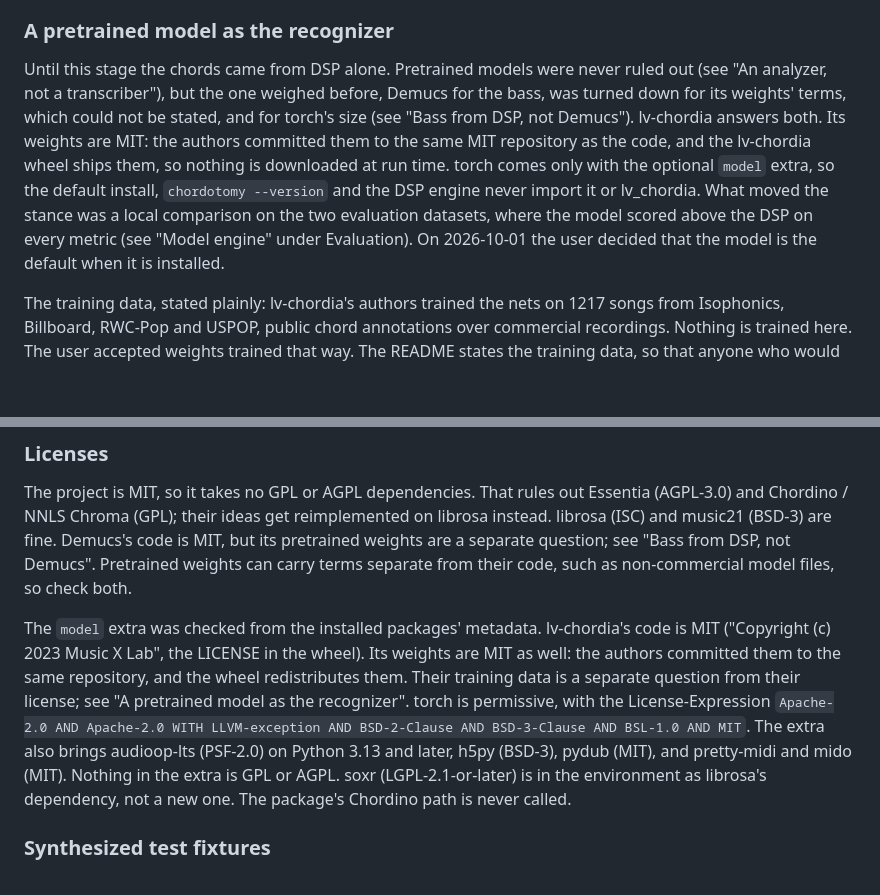
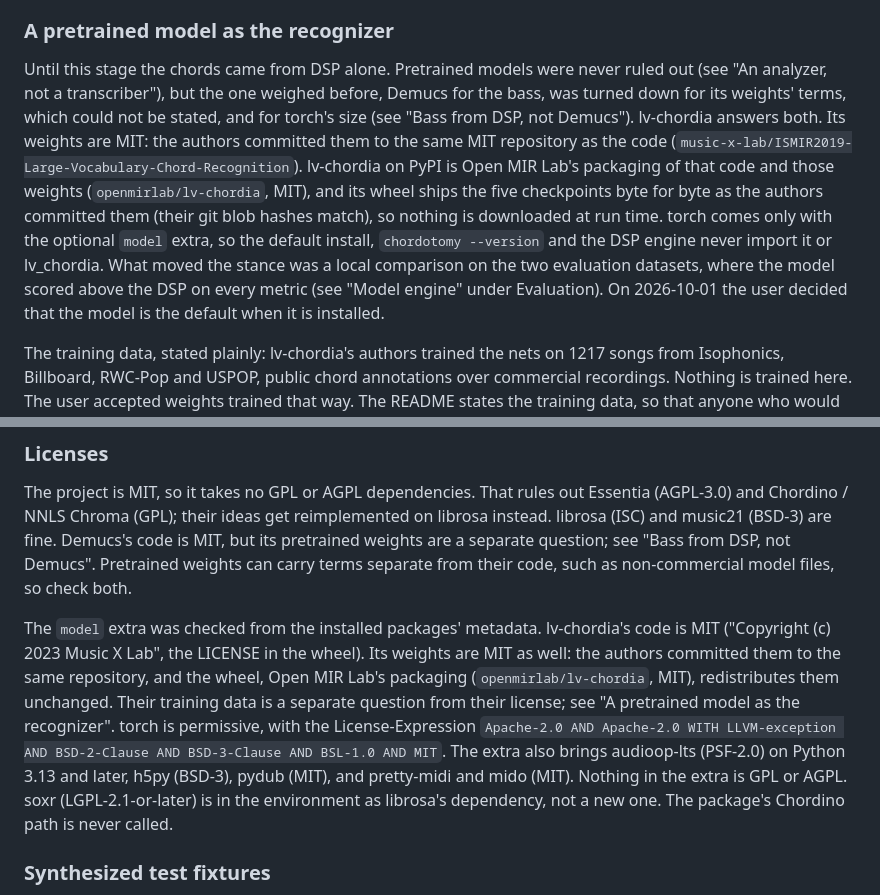
Before and after one commit to zeikar/chordotomy, a Markdown page: docs/ARCHITECTURE.md, 2 parts joined by grey strips. Drawn GitHub-style; blank space fills up the shorter version.

```diff
--- a/docs/ARCHITECTURE.md
+++ b/docs/ARCHITECTURE.md
@@ -800,7 +821,7 @@ The DSP does not call it. The offset was swept alone, as v5's were, against floo
 
 ### A pretrained model as the recognizer
 
-Until this stage the chords came from DSP alone. Pretrained models were never ruled out (see "An analyzer, not a transcriber"), but the one weighed before, Demucs for the bass, was turned down for its weights' terms, which could not be stated, and for torch's size (see "Bass from DSP, not Demucs"). lv-chordia answers both. Its weights are MIT: the authors committed them to the same MIT repository as the code, and the lv-chordia wheel ships them, so nothing is downloaded at run time. torch comes only with the optional `model` extra, so the default install, `chordotomy --version` and the DSP engine never import it or lv_chordia. What moved the stance was a local comparison on the two evaluation datasets, where the model scored above the DSP on every metric (see "Model engine" under Evaluation). On 2026-10-01 the user decided that the model is the default when it is installed.
+Until this stage the chords came from DSP alone. Pretrained models were never ruled out (see "An analyzer, not a transcriber"), but the one weighed before, Demucs for the bass, was turned down for its weights' terms, which could not be stated, and for torch's size (see "Bass from DSP, not Demucs"). lv-chordia answers both. Its weights are MIT: the authors committed them to the same MIT repository as the code (`music-x-lab/ISMIR2019-Large-Vocabulary-Chord-Recognition`). lv-chordia on PyPI is Open MIR Lab's packaging of that code and those weights (`openmirlab/lv-chordia`, MIT), and its wheel ships the five checkpoints byte for byte as the authors committed them (their git blob hashes match), so nothing is downloaded at run time. torch comes only with the optional `model` extra, so the default install, `chordotomy --version` and the DSP engine never import it or lv_chordia. What moved the stance was a local comparison on the two evaluation datasets, where the model scored above the DSP on every metric (see "Model engine" under Evaluation). On 2026-10-01 the user decided that the model is the default when it is installed.
 
 The training data, stated plainly: lv-chordia's authors trained the nets on 1217 songs from Isophonics, Billboard, RWC-Pop and USPOP, public chord annotations over commercial recordings. Nothing is trained here. The user accepted weights trained that way. The README states the training data, so that anyone who would rather not can leave the extra out and keep the DSP.
 
@@ -845,7 +866,7 @@ Template similarity is not a probability. Showing "GM7 81%" would claim precisio
 
 The project is MIT, so it takes no GPL or AGPL dependencies. That rules out Essentia (AGPL-3.0) and Chordino / NNLS Chroma (GPL); their ideas get reimplemented on librosa instead. librosa (ISC) and music21 (BSD-3) are fine. Demucs's code is MIT, but its pretrained weights are a separate question; see "Bass from DSP, not Demucs". Pretrained weights can carry terms separate from their code, such as non-commercial model files, so check both.
 
-The `model` extra was checked from the installed packages' metadata. lv-chordia's code is MIT ("Copyright (c) 2023 Music X Lab", the LICENSE in the wheel). Its weights are MIT as well: the authors committed them to the same repository, and the wheel redistributes them. Their training data is a separate question from their license; see "A pretrained model as the recognizer". torch is permissive, with the License-Expression `Apache-2.0 AND Apache-2.0 WITH LLVM-exception AND BSD-2-Clause AND BSD-3-Clause AND BSL-1.0 AND MIT`. The extra also brings audioop-lts (PSF-2.0) on Python 3.13 and later, h5py (BSD-3), pydub (MIT), and pretty-midi and mido (MIT). Nothing in the extra is GPL or AGPL. soxr (LGPL-2.1-or-later) is in the environment as librosa's dependency, not a new one. The package's Chordino path is never called.
+The `model` extra was checked from the installed packages' metadata. lv-chordia's code is MIT ("Copyright (c) 2023 Music X Lab", the LICENSE in the wheel). Its weights are MIT as well: the authors committed them to the same repository, and the wheel, Open MIR Lab's packaging (`openmirlab/lv-chordia`, MIT), redistributes them unchanged. Their training data is a separate question from their license; see "A pretrained model as the recognizer". torch is permissive, with the License-Expression `Apache-2.0 AND Apache-2.0 WITH LLVM-exception AND BSD-2-Clause AND BSD-3-Clause AND BSL-1.0 AND MIT`. The extra also brings audioop-lts (PSF-2.0) on Python 3.13 and later, h5py (BSD-3), pydub (MIT), and pretty-midi and mido (MIT). Nothing in the extra is GPL or AGPL. soxr (LGPL-2.1-or-later) is in the environment as librosa's dependency, not a new one. The package's Chordino path is never called.
 
 ### Synthesized test fixtures
 
```
Also changed, not shown: other parts of docs/ARCHITECTURE.md (+21 -0 lines), README.md (+13 -10 lines).
